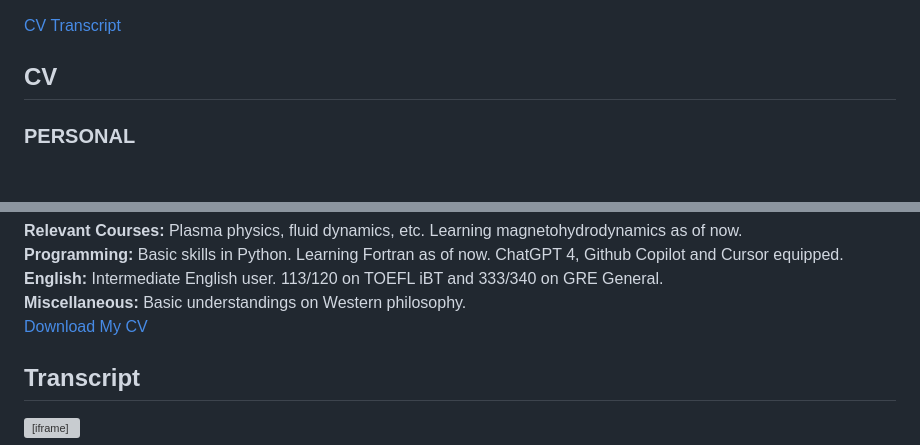
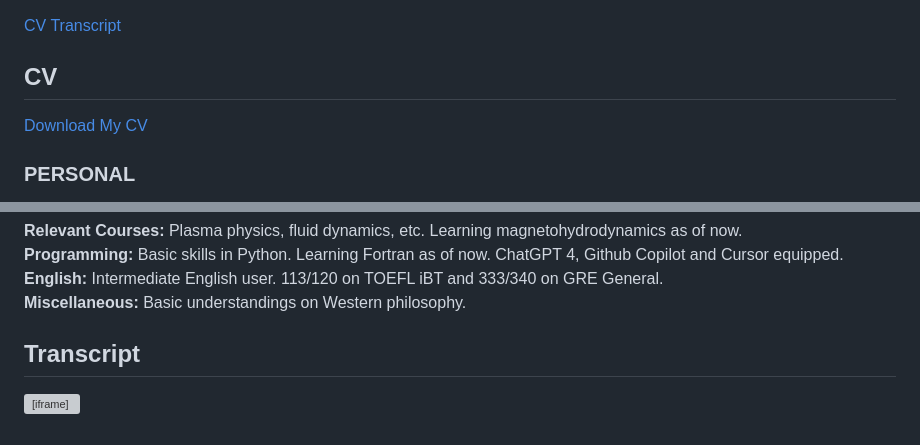
Before and after one commit to hsichesung/hsichesung.github.io, a Markdown page: README.md, 2 parts joined by grey strips. Drawn GitHub-style; blank space fills up the shorter version; grey boxes are pictures that could not be loaded.

```diff
--- a/README.md
+++ b/README.md
@@ -7,6 +7,8 @@
 </div>
 
 <h2 id="CV">CV</h2>
+
+<a href="CV.pdf" download="CV_Xizhe_Song.pdf">Download My CV</a>
 
 <h3>PERSONAL</h3>
 <div style="width: 80%; display: flex; justify-content: space-between;">
@@ -73,8 +75,6 @@
     <div><strong>Miscellaneous:</strong> Basic understandings on Western philosophy.</div>
 </div>
 
-<a href="CV.pdf" download="CV_Xizhe_Song.pdf">Download My CV</a>
-
 <h2 id="Transcript">Transcript</h2>
 <head>
     <meta charset="UTF-8">
```
